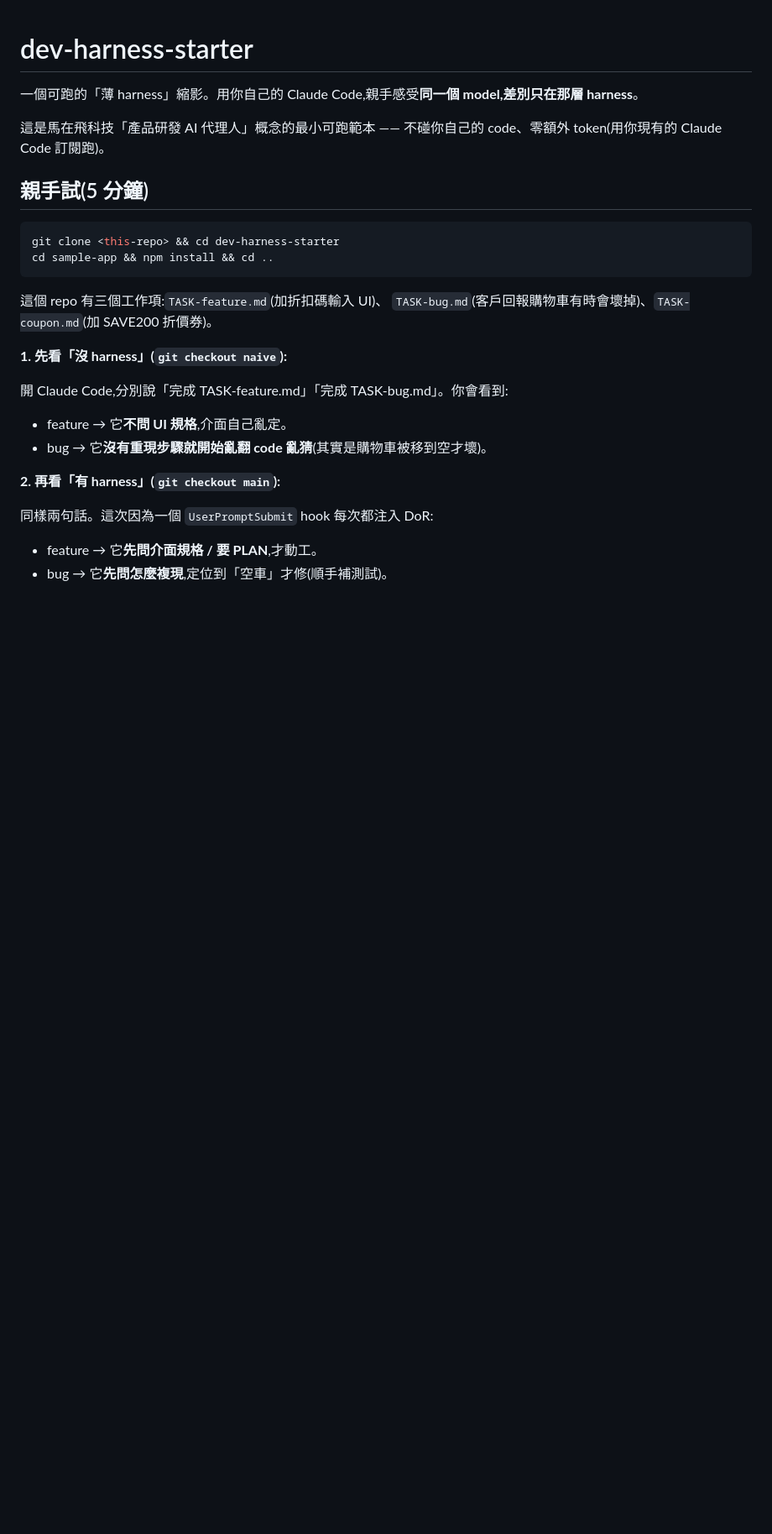
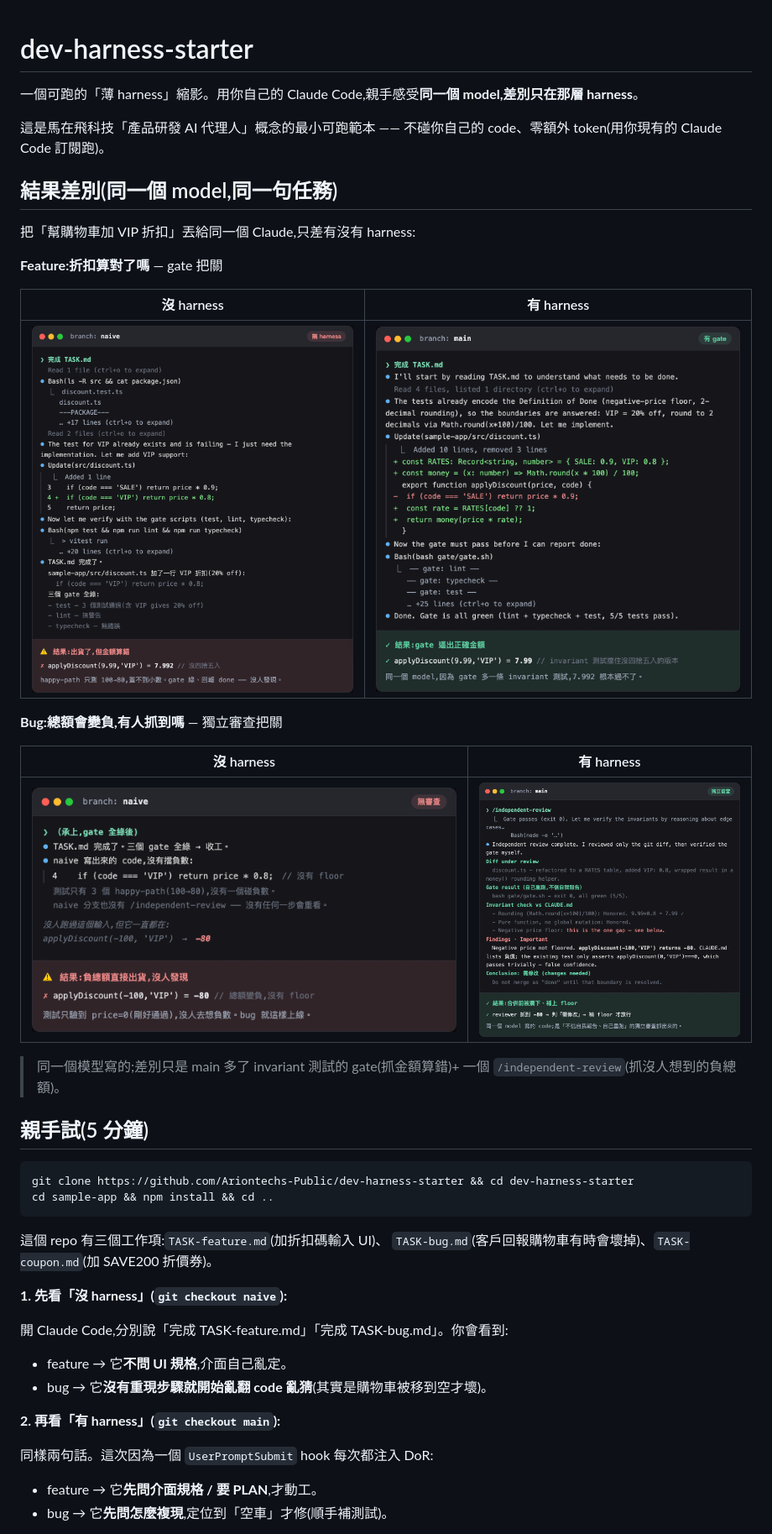
Before and after one commit to Ariontechs-Public/dev-harness-starter, a Markdown page: README.md, the part around the change printed below. Shown: that part at 84% size. Rendered like a GitHub page; pictures changed too: docs/img/01-feature-naive.png (added), docs/img/02-feature-main.png (added), docs/img/03-bug-naive.png (added); blank space fills up the shorter version.

Commit message:
docs(readme): add 4 terminal before/after images + fix 三層結構 table & clone URL

````diff
--- a/README.md
+++ b/README.md
@@ -4,10 +4,28 @@
 
 這是馬在飛科技「產品研發 AI 代理人」概念的最小可跑範本 —— 不碰你自己的 code、零額外 token(用你現有的 Claude Code 訂閱跑)。
 
+## 結果差別(同一個 model,同一句任務)
+
+把「幫購物車加 VIP 折扣」丟給同一個 Claude,只差有沒有 harness:
+
+**Feature:折扣算對了嗎** — gate 把關
+
+| 沒 harness | 有 harness |
+|---|---|
+| ![naive](docs/img/01-feature-naive.png) | ![main](docs/img/02-feature-main.png) |
+
+**Bug:總額會變負,有人抓到嗎** — 獨立審查把關
+
+| 沒 harness | 有 harness |
+|---|---|
+| ![naive](docs/img/03-bug-naive.png) | ![main](docs/img/04-bug-main.png) |
+
+> 同一個模型寫的;差別只是 main 多了 invariant 測試的 gate(抓金額算錯)+ 一個 `/independent-review`(抓沒人想到的負總額)。
+
 ## 親手試(5 分鐘)
 
 ```bash
-git clone <this-repo> && cd dev-harness-starter
+git clone https://github.com/Ariontechs-Public/dev-harness-starter && cd dev-harness-starter
 cd sample-app && npm install && cd ..
 ```
 
````
Also changed, not shown: other parts of README.md (+2 -1 lines).
